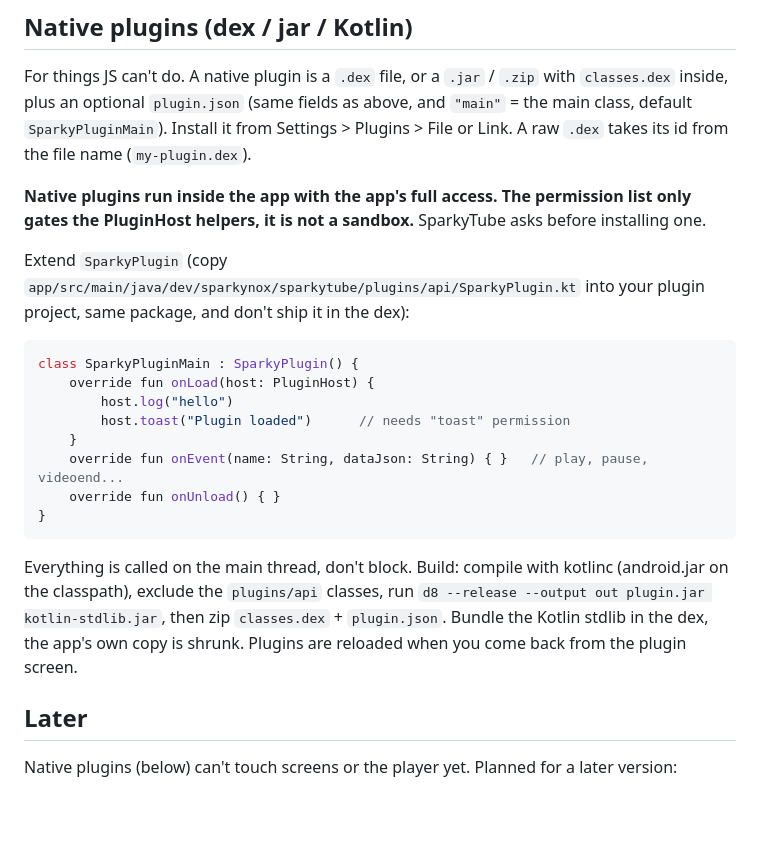
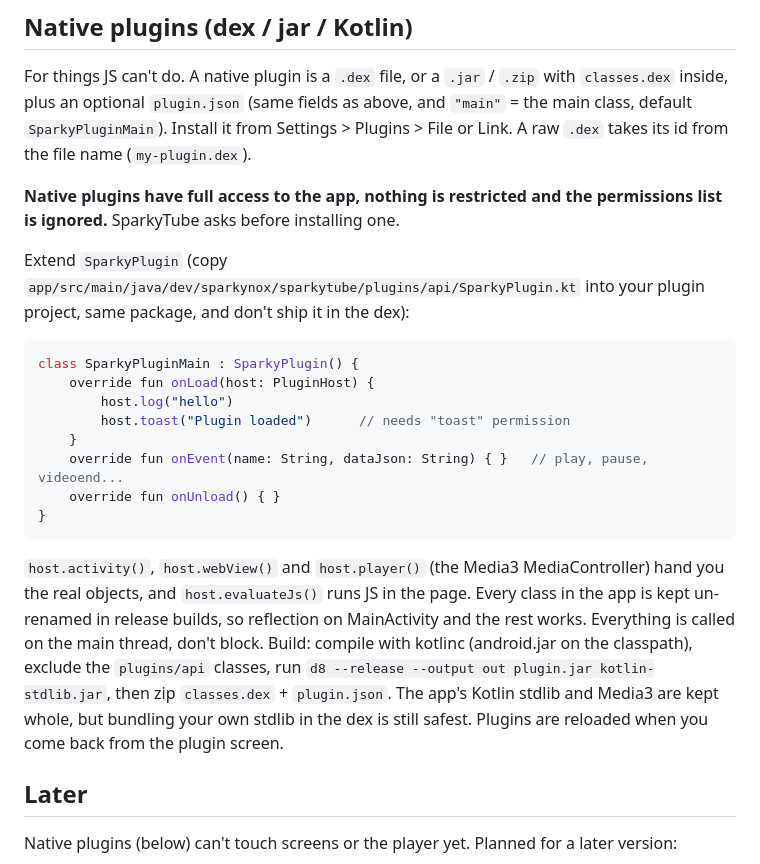
Before and after one commit to sparkynox/SparkyTube, a Markdown page: PLUGINS.md, the part around the change. Drawn GitHub-style; blank space fills up the shorter version.

````diff
--- a/PLUGINS.md
+++ b/PLUGINS.md
@@ -82,7 +82,7 @@ or other plugins.
 
 For things JS can't do. A native plugin is a `.dex` file, or a `.jar` / `.zip` with `classes.dex` inside, plus an optional `plugin.json` (same fields as above, and `"main"` = the main class, default `SparkyPluginMain`). Install it from Settings > Plugins > File or Link. A raw `.dex` takes its id from the file name (`my-plugin.dex`).
 
-**Native plugins run inside the app with the app's full access. The permission list only gates the PluginHost helpers, it is not a sandbox.** SparkyTube asks before installing one.
+**Native plugins have full access to the app, nothing is restricted and the permissions list is ignored.** SparkyTube asks before installing one.
 
 Extend `SparkyPlugin` (copy `app/src/main/java/dev/sparkynox/sparkytube/plugins/api/SparkyPlugin.kt` into your plugin project, same package, and don't ship it in the dex):
 
@@ -97,7 +97,7 @@ class SparkyPluginMain : SparkyPlugin() {
 }
 ```
 
-Everything is called on the main thread, don't block. Build: compile with kotlinc (android.jar on the classpath), exclude the `plugins/api` classes, run `d8 --release --output out plugin.jar kotlin-stdlib.jar`, then zip `classes.dex` + `plugin.json`. Bundle the Kotlin stdlib in the dex, the app's own copy is shrunk. Plugins are reloaded when you come back from the plugin screen.
+`host.activity()`, `host.webView()` and `host.player()` (the Media3 MediaController) hand you the real objects, and `host.evaluateJs()` runs JS in the page. Every class in the app is kept un-renamed in release builds, so reflection on MainActivity and the rest works. Everything is called on the main thread, don't block. Build: compile with kotlinc (android.jar on the classpath), exclude the `plugins/api` classes, run `d8 --release --output out plugin.jar kotlin-stdlib.jar`, then zip `classes.dex` + `plugin.json`. The app's Kotlin stdlib and Media3 are kept whole, but bundling your own stdlib in the dex is still safest. Plugins are reloaded when you come back from the plugin screen.
 
 ## Later
 
````
Also changed, not shown: CHANGELOG.md (+1 -1 lines).
